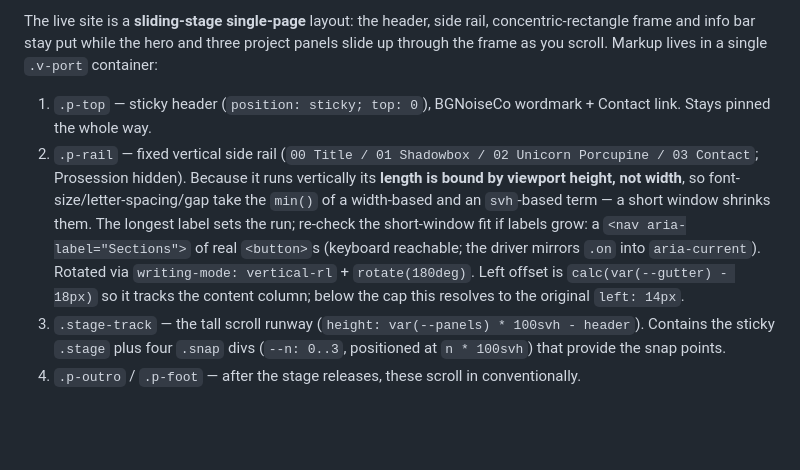
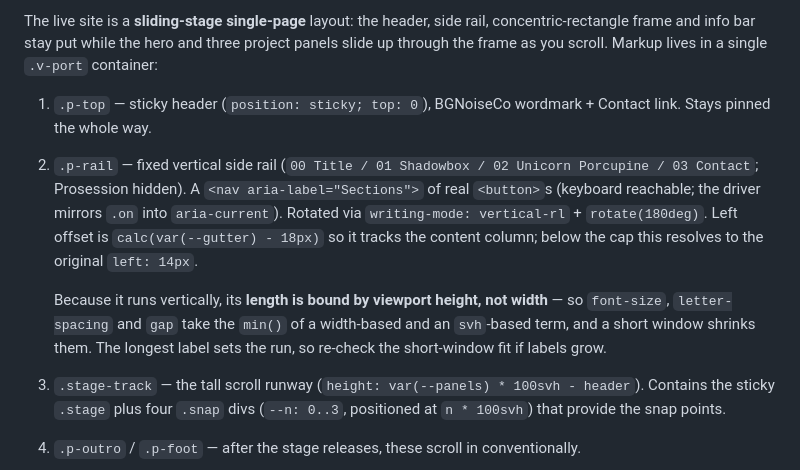
Before and after one commit to backgroundnoiseco/backgroundnoiseco.com, a Markdown page: CLAUDE.md, the part around the change. GitHub-like rendering; blank space fills up the shorter version.

Commit message:
Fix run-on sentence in the rail doc note
The previous commit spliced the height-sizing explanation into the
middle of the markup description. Split into two paragraphs.

Co-Authored-By: Claude Opus 4.5 <noreply@anthropic.com>

```diff
--- a/CLAUDE.md
+++ b/CLAUDE.md
@@ -45,7 +45,9 @@ The file in `fonts/` has been rebuilt with fontTools (all tables recompiled), wh
 The live site is a **sliding-stage single-page** layout: the header, side rail, concentric-rectangle frame and info bar stay put while the hero and three project panels slide up through the frame as you scroll. Markup lives in a single `.v-port` container:
 
 1. `.p-top` — sticky header (`position: sticky; top: 0`), BGNoiseCo wordmark + Contact link. Stays pinned the whole way.
-2. `.p-rail` — fixed vertical side rail (`00 Title / 01 Shadowbox / 02 Unicorn Porcupine / 03 Contact`; Prosession hidden). Because it runs vertically its **length is bound by viewport height, not width**, so font-size/letter-spacing/gap take the `min()` of a width-based and an `svh`-based term — a short window shrinks them. The longest label sets the run; re-check the short-window fit if labels grow: a `<nav aria-label="Sections">` of real `<button>`s (keyboard reachable; the driver mirrors `.on` into `aria-current`). Rotated via `writing-mode: vertical-rl` + `rotate(180deg)`. Left offset is `calc(var(--gutter) - 18px)` so it tracks the content column; below the cap this resolves to the original `left: 14px`.
+2. `.p-rail` — fixed vertical side rail (`00 Title / 01 Shadowbox / 02 Unicorn Porcupine / 03 Contact`; Prosession hidden). A `<nav aria-label="Sections">` of real `<button>`s (keyboard reachable; the driver mirrors `.on` into `aria-current`). Rotated via `writing-mode: vertical-rl` + `rotate(180deg)`. Left offset is `calc(var(--gutter) - 18px)` so it tracks the content column; below the cap this resolves to the original `left: 14px`.
+
+   Because it runs vertically, its **length is bound by viewport height, not width** — so `font-size`, `letter-spacing` and `gap` take the `min()` of a width-based and an `svh`-based term, and a short window shrinks them. The longest label sets the run, so re-check the short-window fit if labels grow.
 3. `.stage-track` — the tall scroll runway (`height: var(--panels) * 100svh - header`). Contains the sticky `.stage` plus four `.snap` divs (`--n: 0..3`, positioned at `n * 100svh`) that provide the snap points.
 4. `.p-outro` / `.p-foot` — after the stage releases, these scroll in conventionally.
 
```
